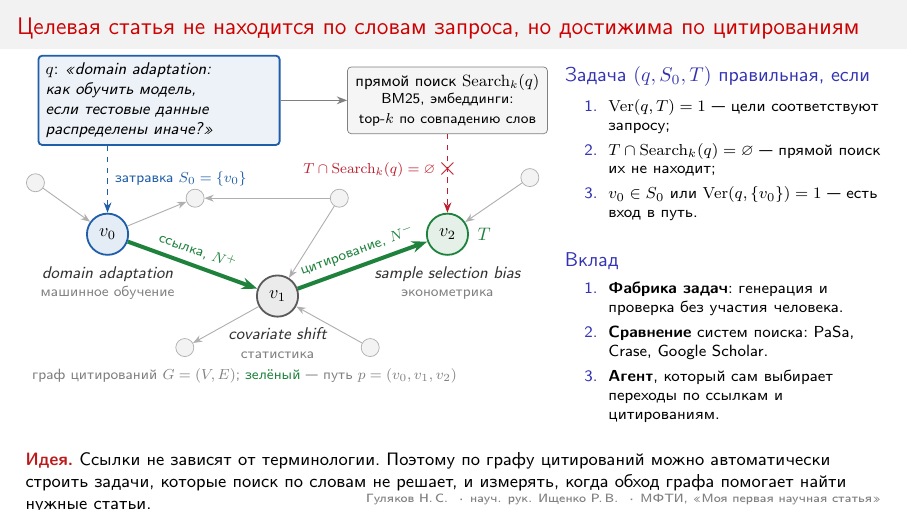
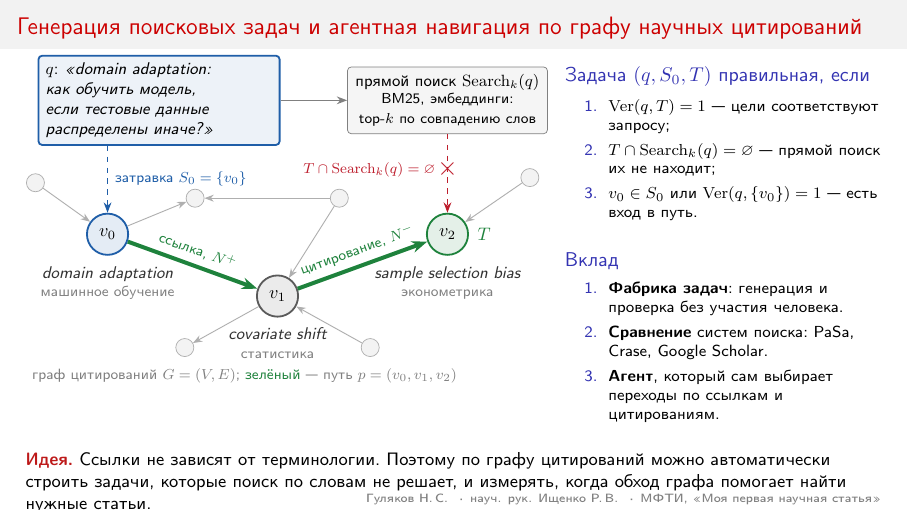
Before and after one commit to elvispresniy/scientific-citation-graph-agent, LaTeX slides (slides/one-slide.tex): the whole page. Compiled offline with pdfLaTeX.

Commit message:
Use project topic as one-slide talk title

```diff
--- a/slides/one-slide.tex
+++ b/slides/one-slide.tex
@@ -43,7 +43,7 @@
 
 \begin{document}
 
-\begin{frame}{Целевая статья не находится по словам запроса, но достижима по цитированиям}
+\begin{frame}{Генерация поисковых задач и агентная навигация по графу научных цитирований}
 \vspace{-3mm}
 \begin{columns}[T,onlytextwidth]
 \begin{column}{0.61\textwidth}
```
Also changed, not shown: README.md, slides/one-slide.pdf, slides/one-slide.png.
